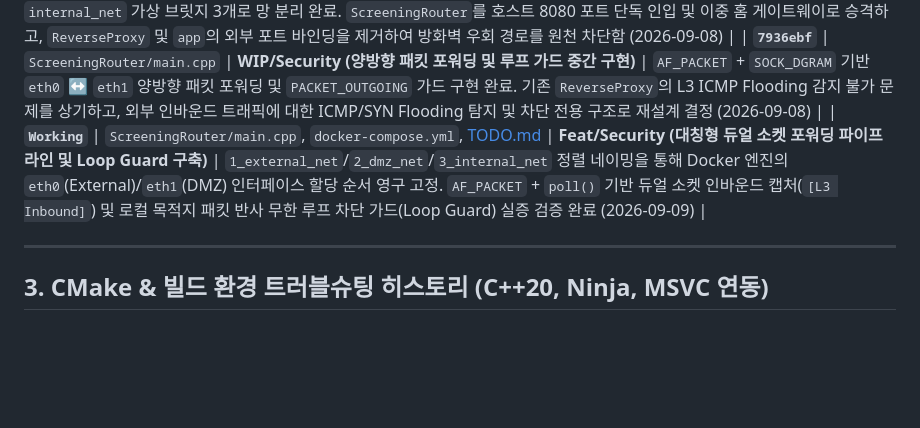
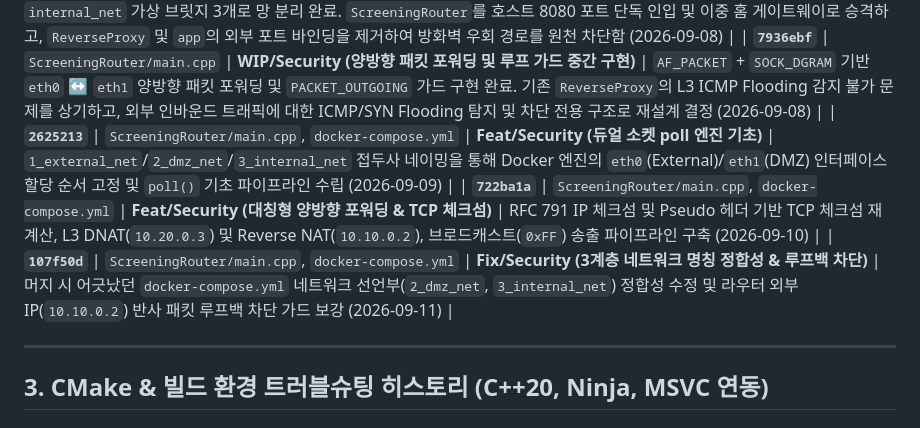
Before and after one commit to Bartimaeus-han/Bartimaeus_app, a Markdown page: docs/CONTEXT.md, the part around the change. Drawn GitHub-style; blank space fills up the shorter version.

Commit message:
for commit

```diff
--- a/docs/CONTEXT.md
+++ b/docs/CONTEXT.md
@@ -77,7 +77,9 @@
 | **`fef3e3a`** | `ScreeningRouter/main.cpp`, `Dockerfile`, `docker-compose.yml`, [TODO.md](TODO.md), [ARCHITECTURE.md](ARCHITECTURE.md) | **Feat/Security (ScreeningRouter 1단계 연동)** | `AF_PACKET` 기반 L3/L4 Raw 소켓 엔진 구축 및 `while(true)` 루프 전환 완료. `Dockerfile`(`AS screening-router`) 및 `docker-compose.yml`(`network_mode: "service:reverse-proxy"`, `CAP_NET_RAW`/`CAP_NET_ADMIN`) 연동 완료. 현재 구조는 사이드카 스니퍼(IDS)에 해당함을 식별하고, 향후 `external_net`/`internal_dmz_net`으로 망을 구획하는 완전 격리형 이중 홈 게이트웨이(Dual-Homed Gateway)로의 진화 계획 수립 (2026-09-07) |
 | **`ee0e454`** | `docker-compose.yml`, `ReverseProxy/main.cpp`, [TODO.md](TODO.md) | **Refactor/Security (3계층 망 분리 및 Dual-Homed 게이트웨이 구축)** | `external_net`, `dmz_net`, `internal_net` 가상 브릿지 3개로 망 분리 완료. `ScreeningRouter`를 호스트 8080 포트 단독 인입 및 이중 홈 게이트웨이로 승격하고, `ReverseProxy` 및 `app`의 외부 포트 바인딩을 제거하여 방화벽 우회 경로를 원천 차단함 (2026-09-08) |
 | **`7936ebf`** | `ScreeningRouter/main.cpp` | **WIP/Security (양방향 패킷 포워딩 및 루프 가드 중간 구현)** | `AF_PACKET` + `SOCK_DGRAM` 기반 `eth0` ↔ `eth1` 양방향 패킷 포워딩 및 `PACKET_OUTGOING` 가드 구현 완료. 기존 `ReverseProxy`의 L3 ICMP Flooding 감지 불가 문제를 상기하고, 외부 인바운드 트래픽에 대한 ICMP/SYN Flooding 탐지 및 차단 전용 구조로 재설계 결정 (2026-09-08) |
-| **`Working`** | `ScreeningRouter/main.cpp`, `docker-compose.yml`, [TODO.md](TODO.md) | **Feat/Security (대칭형 듀얼 소켓 포워딩 파이프라인 및 Loop Guard 구축)** | `1_external_net`/`2_dmz_net`/`3_internal_net` 정렬 네이밍을 통해 Docker 엔진의 `eth0`(External)/`eth1`(DMZ) 인터페이스 할당 순서 영구 고정. `AF_PACKET` + `poll()` 기반 듀얼 소켓 인바운드 캡처(`[L3 Inbound]`) 및 로컬 목적지 패킷 반사 무한 루프 차단 가드(Loop Guard) 실증 검증 완료 (2026-09-09) |
+| **`2625213`** | `ScreeningRouter/main.cpp`, `docker-compose.yml` | **Feat/Security (듀얼 소켓 poll 엔진 기초)** | `1_external_net`/`2_dmz_net`/`3_internal_net` 접두사 네이밍을 통해 Docker 엔진의 `eth0`(External)/`eth1`(DMZ) 인터페이스 할당 순서 고정 및 `poll()` 기초 파이프라인 수립 (2026-09-09) |
+| **`722ba1a`** | `ScreeningRouter/main.cpp`, `docker-compose.yml` | **Feat/Security (대칭형 양방향 포워딩 & TCP 체크섬)** | RFC 791 IP 체크섬 및 Pseudo 헤더 기반 TCP 체크섬 재계산, L3 DNAT(`10.20.0.3`) 및 Reverse NAT(`10.10.0.2`), 브로드캐스트(`0xFF`) 송출 파이프라인 구축 (2026-09-10) |
+| **`107f50d`** | `ScreeningRouter/main.cpp`, `docker-compose.yml` | **Fix/Security (3계층 네트워크 명칭 정합성 & 루프백 차단)** | 머지 시 어긋났던 `docker-compose.yml` 네트워크 선언부(`2_dmz_net`, `3_internal_net`) 정합성 수정 및 라우터 외부 IP(`10.10.0.2`) 반사 패킷 루프백 차단 가드 보강 (2026-09-11) |
 
 ---
 
```
